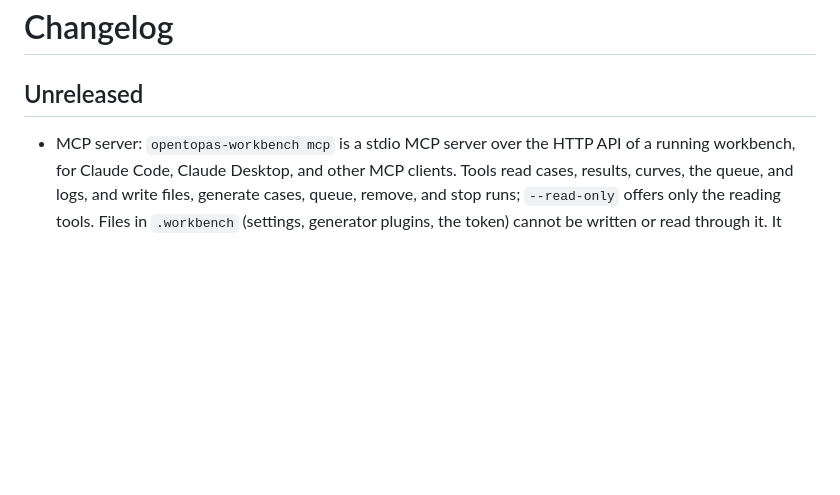
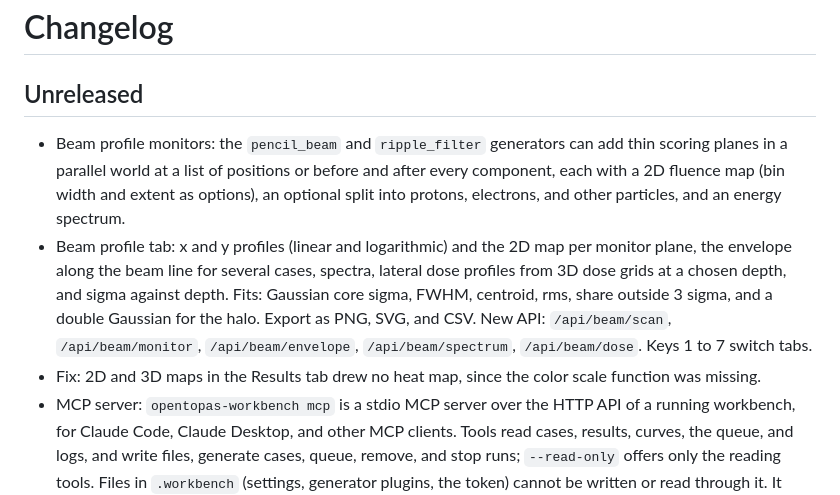
Before and after one commit to Robing98/opentopas-workbench, a Markdown page: CHANGELOG.md, the part around the change. GitHub-like rendering; blank space fills up the shorter version.

```diff
--- a/CHANGELOG.md
+++ b/CHANGELOG.md
@@ -2,6 +2,9 @@
 
 ## Unreleased
 
+- Beam profile monitors: the `pencil_beam` and `ripple_filter` generators can add thin scoring planes in a parallel world at a list of positions or before and after every component, each with a 2D fluence map (bin width and extent as options), an optional split into protons, electrons, and other particles, and an energy spectrum.
+- Beam profile tab: x and y profiles (linear and logarithmic) and the 2D map per monitor plane, the envelope along the beam line for several cases, spectra, lateral dose profiles from 3D dose grids at a chosen depth, and sigma against depth. Fits: Gaussian core sigma, FWHM, centroid, rms, share outside 3 sigma, and a double Gaussian for the halo. Export as PNG, SVG, and CSV. New API: `/api/beam/scan`, `/api/beam/monitor`, `/api/beam/envelope`, `/api/beam/spectrum`, `/api/beam/dose`. Keys 1 to 7 switch tabs.
+- Fix: 2D and 3D maps in the Results tab drew no heat map, since the color scale function was missing.
 - MCP server: `opentopas-workbench mcp` is a stdio MCP server over the HTTP API of a running workbench, for Claude Code, Claude Desktop, and other MCP clients. Tools read cases, results, curves, the queue, and logs, and write files, generate cases, queue, remove, and stop runs; `--read-only` offers only the reading tools. Files in `.workbench` (settings, generator plugins, the token) cannot be written or read through it. It speaks protocol versions 2024-11-05 to 2025-11-25 with `initialize` and 2026-07-28 with `server/discover`. See [MCP server](README.md#mcp-server).
 - Discovery: a running workbench writes `.workbench/server.json` (address, token, process id; readable only by the owner) and removes it on exit. The MCP server and the new commands find the workbench through it and start one in the background when none runs (`--no-start` turns that off).
 - Commands: `opentopas-workbench enqueue FILES...` queues parameter files and `opentopas-workbench jobs` prints the queue, both without the browser.
```
Also changed, not shown: README.md (+9 -2 lines), docs/beam_envelope_light_en.png (added), docs/beam_profiles_dark_en.png (added), docs/beam_sigmaz_dark_en.png (added).
